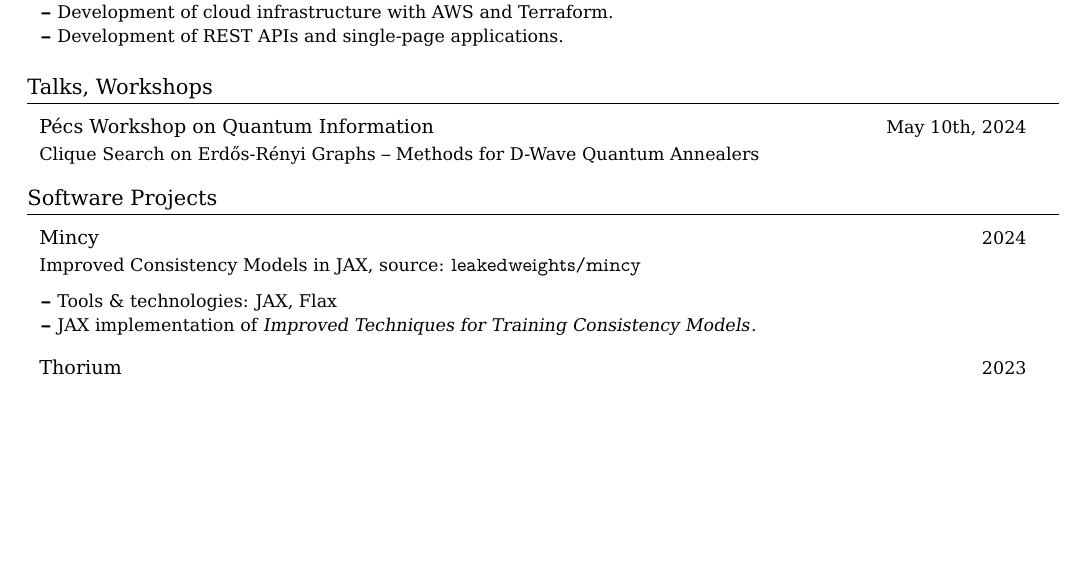
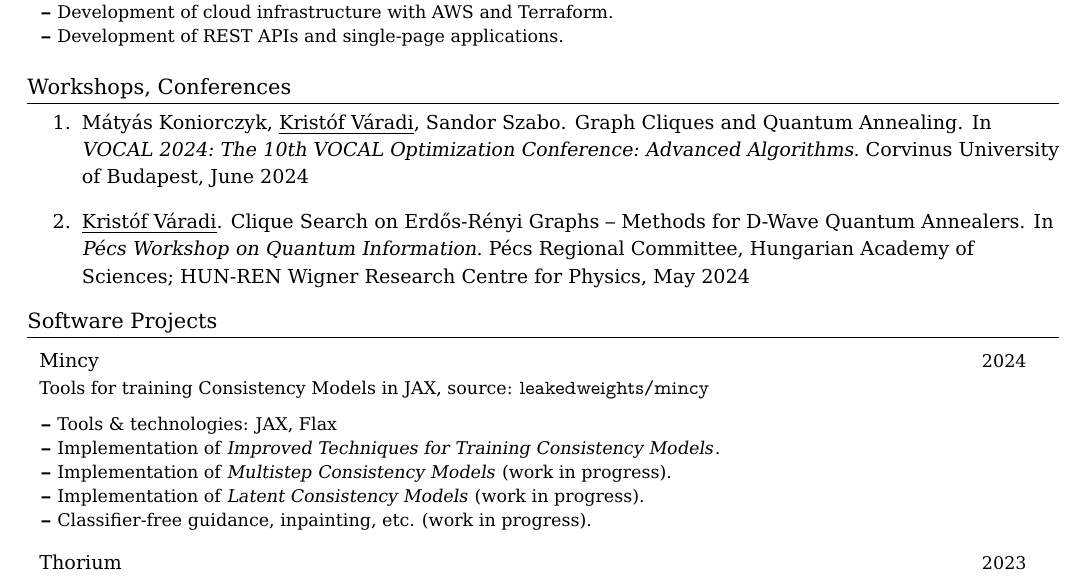
Before and after one commit to leakedweights/cv, a LaTeX CV (cv.tex, which reads ref.bib): part of the page, cut so that both start at the same text, the shorter picture padded with empty space. Compiled offline with pdfLaTeX.

Commit message:
updated sw projects

```diff
--- a/cv.tex
+++ b/cv.tex
@@ -19,6 +19,8 @@
 \usepackage{multicol}
 \usepackage{graphicx}
 \usepackage{cfr-lm}
+\usepackage{bibentry}
+\usepackage[square,sort,comma,numbers]{natbib}
 \usepackage[T1]{fontenc}
 
 % Palatino font
@@ -202,15 +204,17 @@
 
 
 %-----------TALKS-----------------
-\section{Talks, Workshops}
-\resumeSubHeadingListStart
+\section{Workshops, Conferences}
+\vspace{0.5mm}
 
-\resumeProject
-{Pécs Workshop on Quantum Information}
-{Clique Search on Erdős-Rényi Graphs -- Methods for D-Wave Quantum Annealers}
-{May 10th, 2024}
+\nobibliography{ref}
+\bibliographystyle{unsrt}
 
-\resumeSubHeadingListEnd
+\begin{enumerate}
+  \item \bibentry{koniorczyk2024graph}
+  \item \bibentry{pecs2024clique}
+\end{enumerate}
+
 \vspace{-5.5mm}
 
 
@@ -220,14 +224,15 @@
 
 \resumeProject
 {Mincy}
-{Improved Consistency Models in JAX, source: \href{https://github.com/leakedweights/mincy}{\texttt{leakedweights/mincy}}}
+{Tools for training Consistency Models in JAX, source: \href{https://github.com/leakedweights/mincy}{\texttt{leakedweights/mincy}}}
 {2024}
 
 \resumeItemListStart
 \item {Tools \& technologies: JAX, Flax}
-\item {JAX implementation of \href{https://arxiv.org/abs/2310.14189}{\textit{Improved Techniques for Training Consistency Models}}.}
-% \item {Reproduced results and plots from the original research paper.}
-% \item {Classifier-free guidance, inpainting, and CLIP integration.}
+\item {Implementation of \href{https://arxiv.org/abs/2310.14189}{\textit{Improved Techniques for Training Consistency Models}}}.
+\item {Implementation of \href{https://arxiv.org/abs/2403.06807}{\textit{Multistep Consistency Models}}} (work in progress).
+\item {Implementation of \href{https://arxiv.org/abs/2310.04378}{\textit{Latent Consistency Models}}} (work in progress).
+\item {Classifier-free guidance, inpainting, etc. (work in progress).}
 \resumeItemListEnd
 \vspace{-2mm}
 
--- /dev/null
+++ b/ref.bib
@@ -0,0 +1,5 @@
+@inproceedings{pecs2024clique,
+  author       = {{\underline{Kristóf Váradi}}},
+  title        = {{Clique Search on Erdős-Rényi Graphs -- Methods for D-Wave Quantum Annealers}},
+  booktitle    = {{Pécs Workshop on Quantum Information}},
+  organization = {{Pécs Regional Committee, Hungarian Academy of Sciences; HUN-REN Wigner Research Centre for Physics}},
@@ -0,0 +13,6 @@
+  title        = {{Graph Cliques and Quantum Annealing}},
+  booktitle    = {{VOCAL 2024: The 10th VOCAL Optimization Conference: Advanced Algorithms}},
+  year         = {2024},
+  month        = {June},
+  organization = {{Corvinus University of Budapest}}
+}
```
Also changed, not shown: cv.bbl (added), cv.pdf, ref.bib (7 more changed lines), 1 other file.
